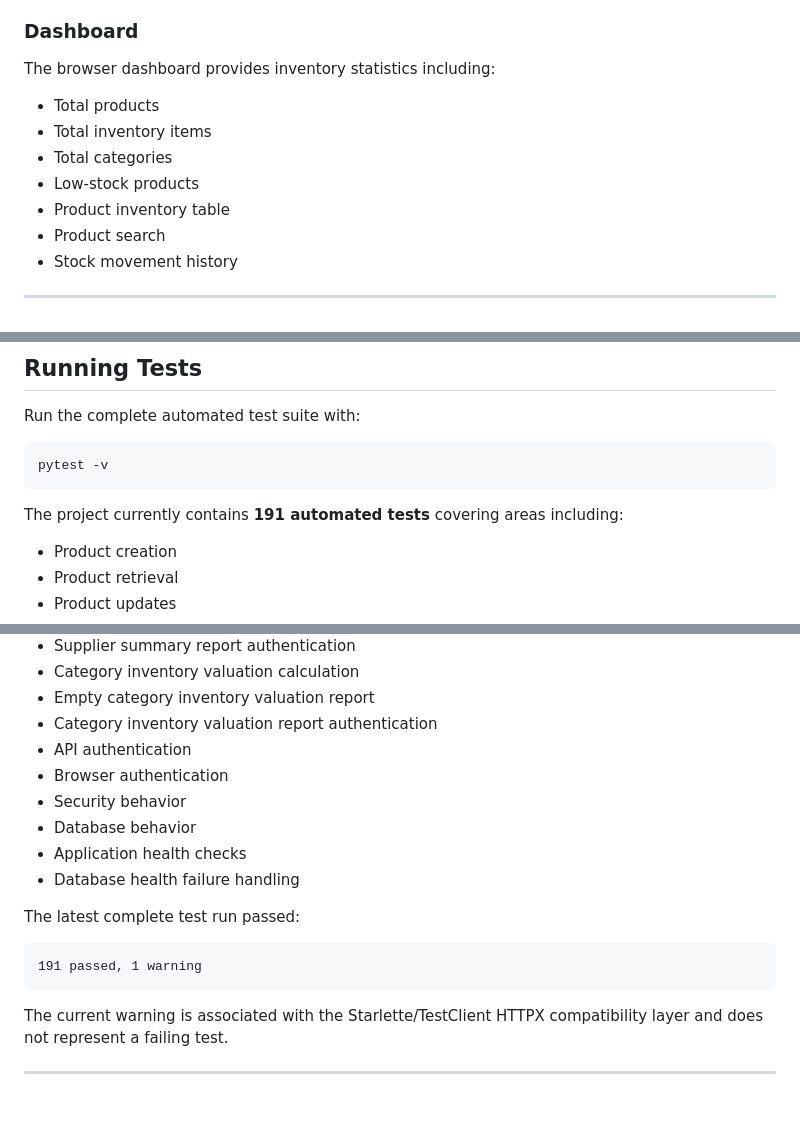
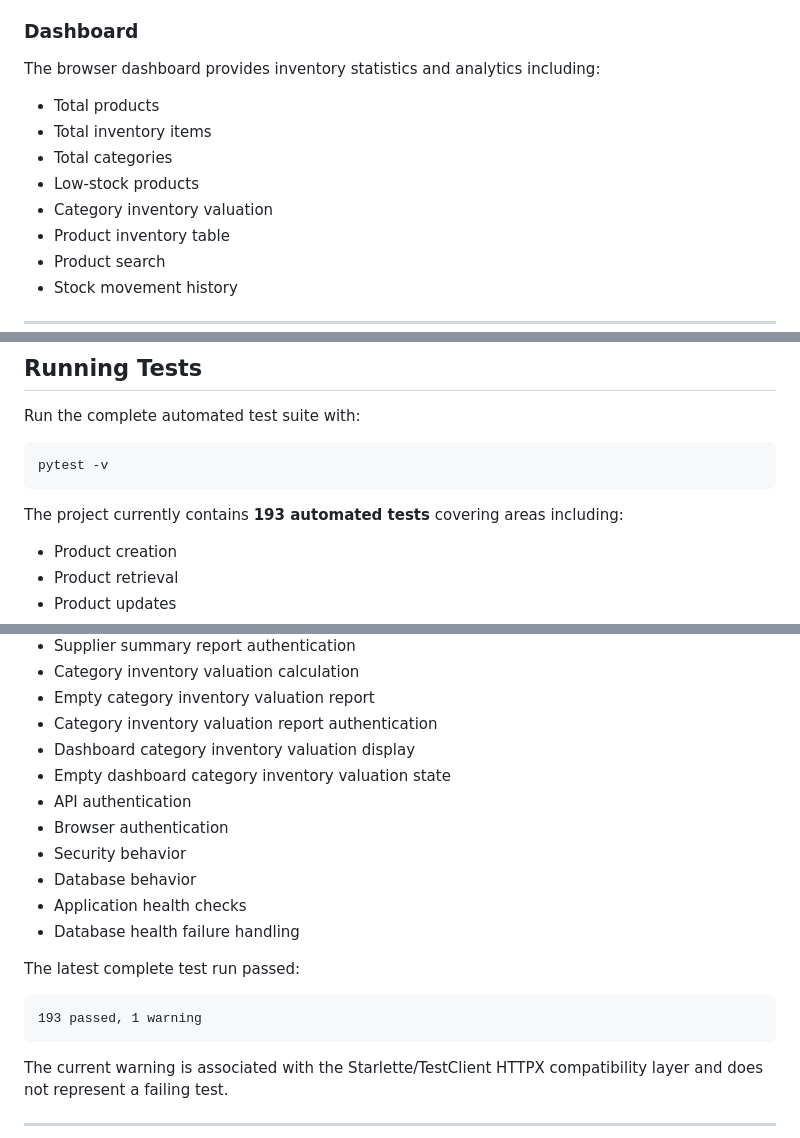
Before and after one commit to successjohnny/inventory-management-system, a Markdown page: README.md, 3 parts joined by grey strips. Drawn GitHub-style; blank space fills up the shorter version.

Commit message:
Document dashboard category valuation

````diff
--- a/README.md
+++ b/README.md
@@ -68,12 +68,13 @@ https://inventory-management-system-ycyy.onrender.com/docs
 
 ### Dashboard
 
-The browser dashboard provides inventory statistics including:
+The browser dashboard provides inventory statistics and analytics including:
 
 - Total products
 - Total inventory items
 - Total categories
 - Low-stock products
+- Category inventory valuation
 - Product inventory table
 - Product search
 - Stock movement history
@@ -1137,7 +1138,7 @@ Run the complete automated test suite with:
 pytest -v
 ```
 
-The project currently contains **191 automated tests** covering areas including:
+The project currently contains **193 automated tests** covering areas including:
 
 - Product creation
 - Product retrieval
@@ -1205,6 +1206,8 @@ The project currently contains **191 automated tests** covering areas including:
 - Category inventory valuation calculation
 - Empty category inventory valuation report
 - Category inventory valuation report authentication
+- Dashboard category inventory valuation display
+- Empty dashboard category inventory valuation state
 - API authentication
 - Browser authentication
 - Security behavior
@@ -1215,7 +1218,7 @@ The project currently contains **191 automated tests** covering areas including:
 The latest complete test run passed:
 
 ```text
-191 passed, 1 warning
+193 passed, 1 warning
 ```
 
 The current warning is associated with the Starlette/TestClient HTTPX compatibility layer and does not represent a failing test.
````
